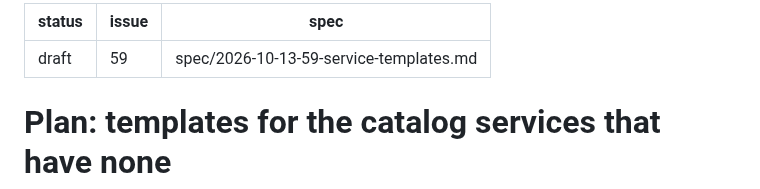
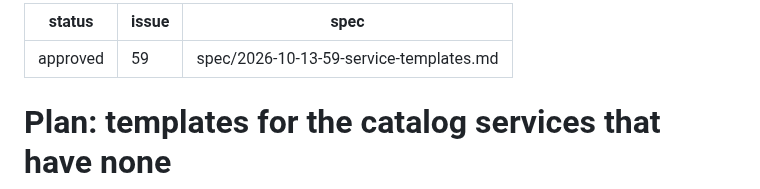
Before and after one commit to olafkfreund/siphon, a Markdown page: plan/2026-10-13-59-service-templates.md, the part around the change. Drawn GitHub-style.

Commit message:
docs(plan): approve 2026-10-13-59-service-templates (#59)
Co-Authored-By: Claude Opus 5.5 <noreply@anthropic.com>
Claude-Session: https://claude.ai/code/session_012Z54Ew36BLXPUTpLnsNSeW

```diff
--- a/plan/2026-10-13-59-service-templates.md
+++ b/plan/2026-10-13-59-service-templates.md
@@ -1,5 +1,5 @@
 ---
-status: draft
+status: approved
 issue: 59
 spec: spec/2026-10-13-59-service-templates.md
 ---
```
